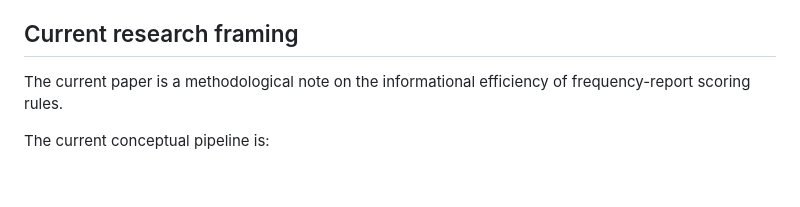
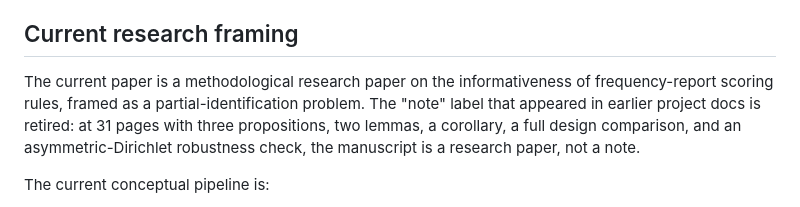
Before and after one commit to armoutihansen/frequency-beliefs, a Markdown page: CLAUDE.md, the part around the change. GitHub-like rendering; blank space fills up the shorter version.

Commit message:
Retire the "methodological note" framing in CLAUDE.md
CLAUDE.md described the manuscript as a "methodological note", a label
that fit when the contribution was just the squared-distance closed-form
result. The current manuscript is 31 pages with three propositions, two
lemmas, a corollary, a full design comparison, and an asymmetric-Dirichlet
robustness check — a research paper, not a note. Update the framing.

The alternative-directions list still mentions "a shorter methodological
note with narrower claims" as one alternative direction the project
considered and did not take; that line is left intact for honesty about
the decision space.

The other project docs (_context/current_status.md, _context/exploration/)
already use "methodological paper" rather than "note".

Co-Authored-By: Claude Opus 4.7 (1M context) <noreply@anthropic.com>

```diff
--- a/CLAUDE.md
+++ b/CLAUDE.md
@@ -88,7 +88,7 @@ Generated LaTeX files such as `.aux`, `.bbl`, `.blg`, `.fdb_latexmk`, `.fls`, `.
 
 ## Current research framing
 
-The current paper is a methodological note on the informational efficiency of frequency-report scoring rules.
+The current paper is a methodological research paper on the informativeness of frequency-report scoring rules, framed as a partial-identification problem. The "note" label that appeared in earlier project docs is retired: at 31 pages with three propositions, two lemmas, a corollary, a full design comparison, and an asymmetric-Dirichlet robustness check, the manuscript is a research paper, not a note.
 
 The current conceptual pipeline is:
 
```
